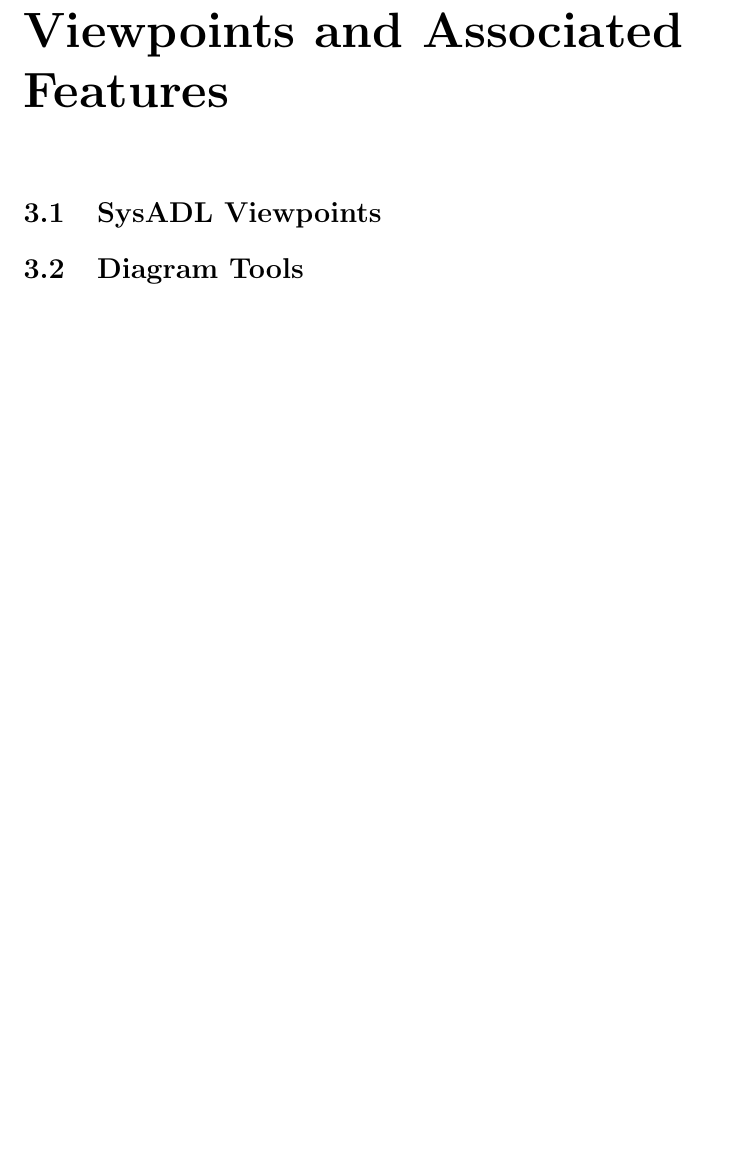
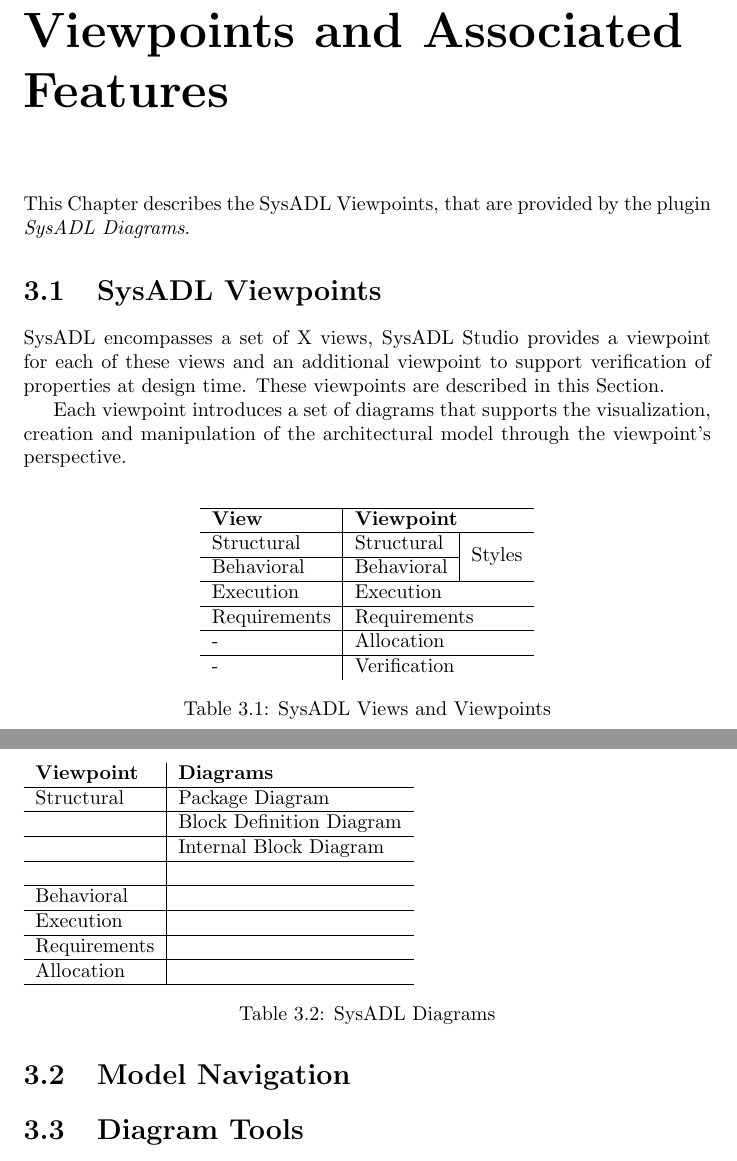
Before and after one commit to consiste/sysadl, a LaTeX document (docs/user-manual/user-manual.tex, which reads docs/user-manual/chapters/viewpoints.tex): part of page 9 of 15 before the commit and two parts of pages 11 and 12 of 18 after it, the two joined at a grey line, cut so that both start at the same text, the shorter picture padded with empty space. Compiled offline with pdfLaTeX.

Commit message:
Chapters quickstart and viewpoints

```diff
--- a/docs/user-manual/chapters/viewpoints.tex
+++ b/docs/user-manual/chapters/viewpoints.tex
@@ -1,6 +1,42 @@
-\chapter{Viewpoints and Associated Features}
+\chapter{\label{graphics}Viewpoints and Associated Features}
+This Chapter describes the SysADL Viewpoints, that are provided by the plugin \textit{SysADL Diagrams}.
 
 \section{SysADL Viewpoints}
+SysADL encompasses a set of X views, SysADL Studio provides a viewpoint for each of these views and an additional viewpoint to support verification of properties at design time. These viewpoints are described in this Section.
+
+\begin{table}
+	\centering
+	\begin{tabular}{l | l | l}
+		\hline
+		\textbf{View} & \multicolumn{2}{| l}{\textbf{Viewpoint}} \\\hline
+		Structural & Structural & \multirow{2}{*}{Styles} \\ \cline{1-2}
+		Behavioral & Behavioral & \\ \hline
+		Execution & \multicolumn{2}{| l}{Execution} \\ \hline
+		Requirements & \multicolumn{2}{| l}{Requirements}\\ \hline
+		- & \multicolumn{2}{| l}{Allocation} \\\hline
+		- & \multicolumn{2}{| l}{Verification}
+	\end{tabular}
+	\caption{SysADL Views and Viewpoints}
+\end{table}
+
+Each viewpoint introduces a set of diagrams that supports the visualization, creation and manipulation of the architectural model through the viewpoint's perspective.
+
+\begin{table}
+	\begin{tabular}{l | l}
+		\textbf{Viewpoint} & \textbf{Diagrams} \\ \hline
+		Structural & Package Diagram \\\hline
+		& Block Definition Diagram\\\hline
+		& Internal Block Diagram \\\hline
+		& \\\hline
+		Behavioral & \\\hline
+		Execution & \\\hline
+		Requirements & \\\hline
+		Allocation & \\\hline
+	\end{tabular}
+	\caption{SysADL Diagrams}
+\end{table}
+
+\section{Model Navigation}
 \section{Diagram Tools}
 \subsection{User Palette}
 \subsection{Adding Notes}
--- a/docs/user-manual/user-manual.tex
+++ b/docs/user-manual/user-manual.tex
@@ -1,7 +1,8 @@
 \documentclass[]{report}
 \usepackage{hyperref}
+\usepackage{multirow}
 \newcommand{\versionEclipse}{Eclipse 2019-09}
-
+\newcommand{\sysadlupdate}{http://sysadl.org/update}
 % Title Page
 \title{SysADL Studio\\\small{User Manual}}
 \author{Eduardo Silva}
```
Also changed, not shown: docs/user-manual/chapters/quickstart.tex (+54 -1 lines), docs/user-manual/chapters/textual.tex (+1 -1 lines).
